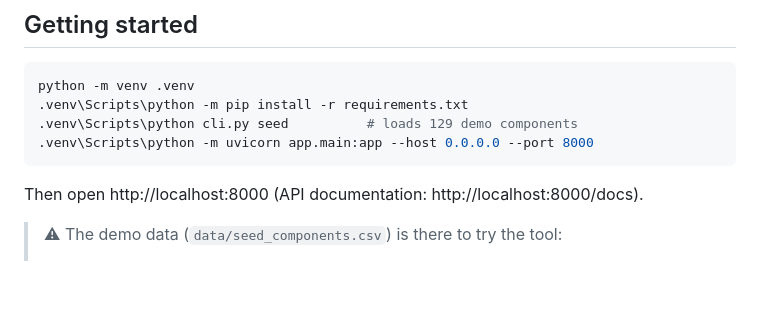
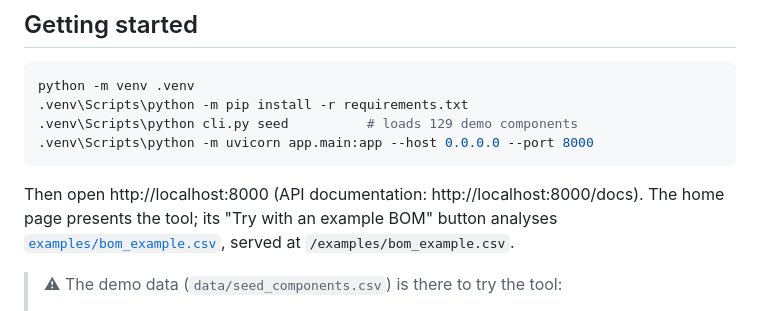
Before and after one commit to ElliotGalaor/ElectronicEnvironmental, a Markdown page: docs/GUIDE.md, the part around the change. Rendered like a GitHub page; blank space fills up the shorter version.

````diff
--- a/docs/GUIDE.md
+++ b/docs/GUIDE.md
@@ -13,7 +13,9 @@ python -m venv .venv
 .venv\Scripts\python -m uvicorn app.main:app --host 0.0.0.0 --port 8000
 ```
 
-Then open http://localhost:8000 (API documentation: http://localhost:8000/docs).
+Then open http://localhost:8000 (API documentation: http://localhost:8000/docs). The home page presents the
+tool; its "Try with an example BOM" button analyses [`examples/bom_example.csv`](../examples/bom_example.csv),
+served at `/examples/bom_example.csv`.
 
 > ⚠ The demo data (`data/seed_components.csv`) is there to try the tool:
 > - 26 example components (source "DEMO - to be checked", 3 of them fictitious `DEMO-…`);
````
Also changed, not shown: README.md (+10 -2 lines), docs/images/home.png (added), 8 other files.
